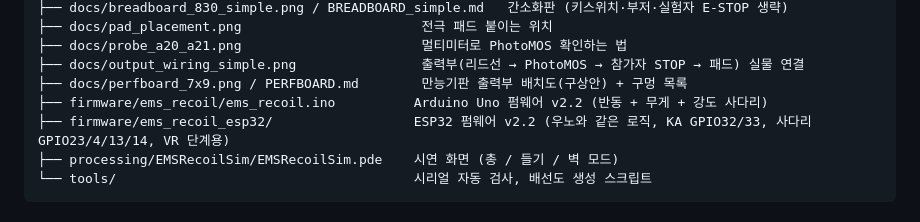
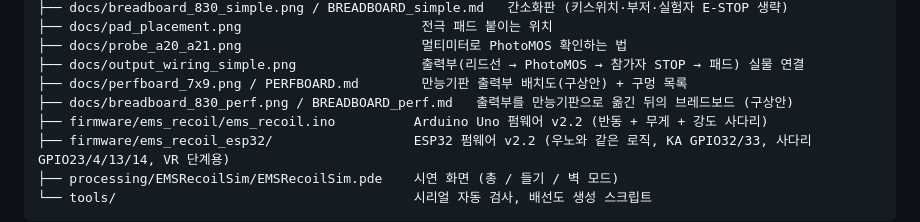
Before and after one commit to kisan2970/ems-haptic-feedback, a Markdown page: README.md, the part around the change. Drawn GitHub-style.

```diff
--- a/README.md
+++ b/README.md
@@ -41,6 +41,7 @@
 ├── docs/probe_a20_a21.png                       멀티미터로 PhotoMOS 확인하는 법
 ├── docs/output_wiring_simple.png                출력부(리드선 → PhotoMOS → 참가자 STOP → 패드) 실물 연결
 ├── docs/perfboard_7x9.png / PERFBOARD.md        만능기판 출력부 배치도(구상안) + 구멍 목록
+├── docs/breadboard_830_perf.png / BREADBOARD_perf.md   출력부를 만능기판으로 옮긴 뒤의 브레드보드 (구상안)
 ├── firmware/ems_recoil/ems_recoil.ino          Arduino Uno 펌웨어 v2.2 (반동 + 무게 + 강도 사다리)
 ├── firmware/ems_recoil_esp32/                  ESP32 펌웨어 v2.2 (우노와 같은 로직, KA GPIO32/33, 사다리 GPIO23/4/13/14, VR 단계용)
 ├── processing/EMSRecoilSim/EMSRecoilSim.pde    시연 화면 (총 / 들기 / 벽 모드)
```
Also changed, not shown: docs/BREADBOARD_perf.md (added, +106 -0 lines), docs/breadboard_830_perf.png (added), 2 other files.
